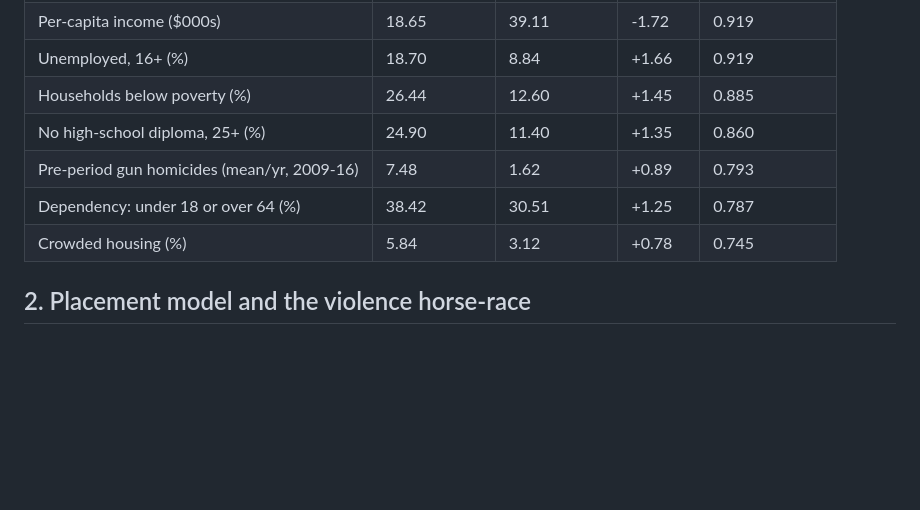
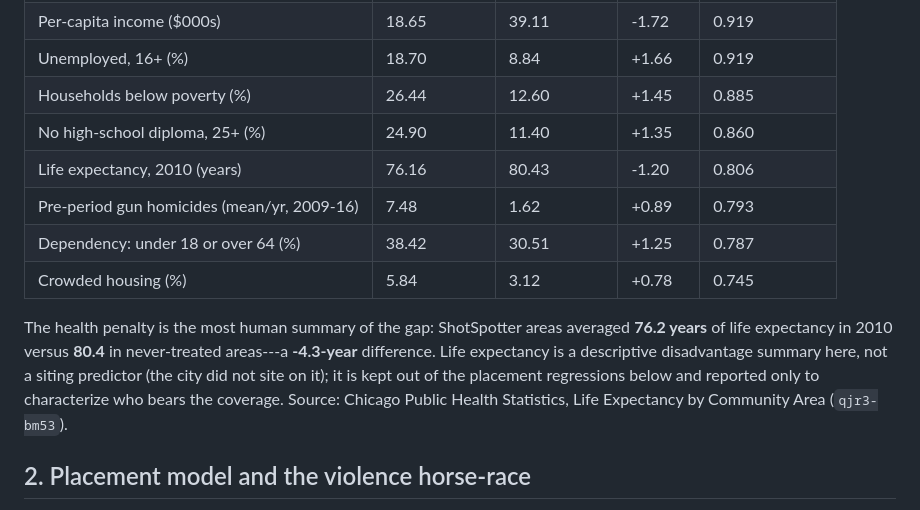
Before and after one commit to abelma2/ACE592_Final_Project, a Markdown page: docs/results_summary_placement.md, the part around the change. Rendered like a GitHub page; blank space fills up the shorter version.

```diff
--- a/docs/results_summary_placement.md
+++ b/docs/results_summary_placement.md
@@ -20,9 +20,12 @@ Sample: 77 community areas (51 ShotSpotter, 26 never-treated). Treatment defined
 | Unemployed, 16+ (%) | 18.70 | 8.84 | +1.66 | 0.919 |
 | Households below poverty (%) | 26.44 | 12.60 | +1.45 | 0.885 |
 | No high-school diploma, 25+ (%) | 24.90 | 11.40 | +1.35 | 0.860 |
+| Life expectancy, 2010 (years) | 76.16 | 80.43 | -1.20 | 0.806 |
 | Pre-period gun homicides (mean/yr, 2009-16) | 7.48 | 1.62 | +0.89 | 0.793 |
 | Dependency: under 18 or over 64 (%) | 38.42 | 30.51 | +1.25 | 0.787 |
 | Crowded housing (%) | 5.84 | 3.12 | +0.78 | 0.745 |
+
+The health penalty is the most human summary of the gap: ShotSpotter areas averaged **76.2 years** of life expectancy in 2010 versus **80.4** in never-treated areas---a **-4.3-year** difference. Life expectancy is a descriptive disadvantage summary here, not a siting predictor (the city did not site on it); it is kept out of the placement regressions below and reported only to characterize who bears the coverage. Source: Chicago Public Health Statistics, Life Expectancy by Community Area (`qjr3-bm53`).
 
 ## 2. Placement model and the violence horse-race
 
```
Also changed, not shown: README.md (+1 -0 lines), plots/placement_coefficients.png, plots/placement_propensity_overlap.png, 4 other files.
